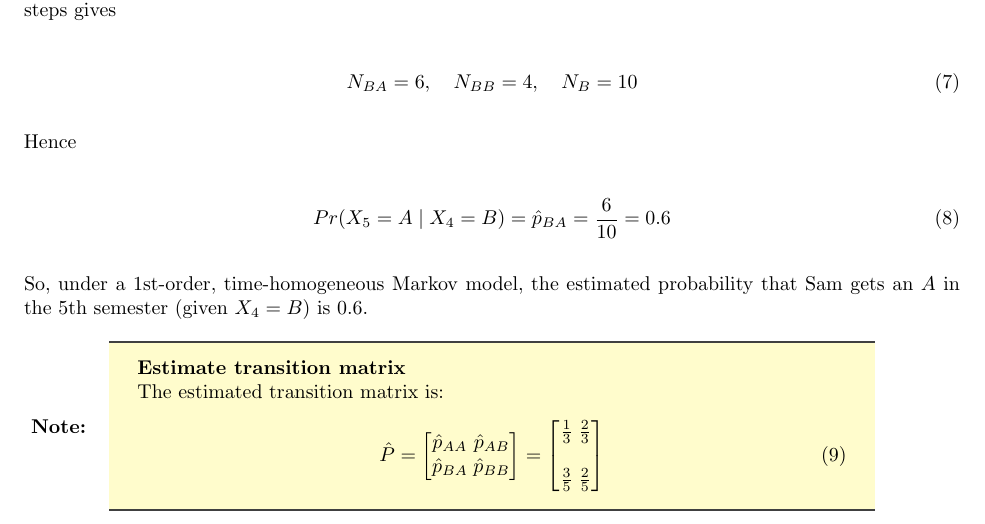
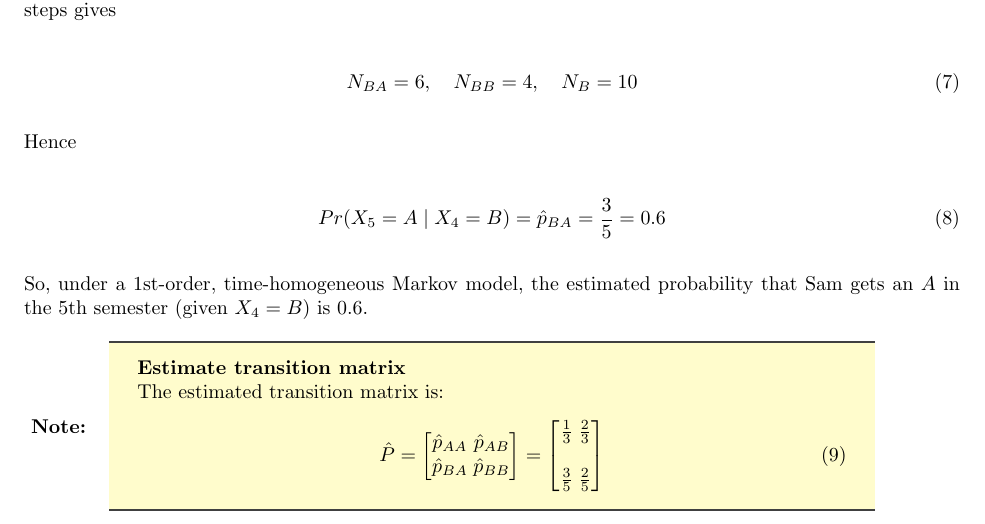
Before and after one commit to antonionatusch/hw5_python, a LaTeX problem sheet (hw5.tex): part of page 4 of 6, cut so that both start at the same text. Compiled offline with pdfLaTeX.

Commit message:
refactor: change estimated probability fraction representation

```diff
--- a/hw5.tex
+++ b/hw5.tex
@@ -172,7 +172,7 @@ transitions across the 4 semester steps gives
 Hence
 
 \begin{equation}
-    Pr(X_5 = A \mid X_4 = B) = \hat{p}_{BA} = \frac{6}{10} = 0.6
+    Pr(X_5 = A \mid X_4 = B) = \hat{p}_{BA} = \frac{3}{5} = 0.6
 \end{equation}
 
 So, under a 1st-order, time-homogeneous Markov model, the estimated
```
Also changed, not shown: 1 other file.
